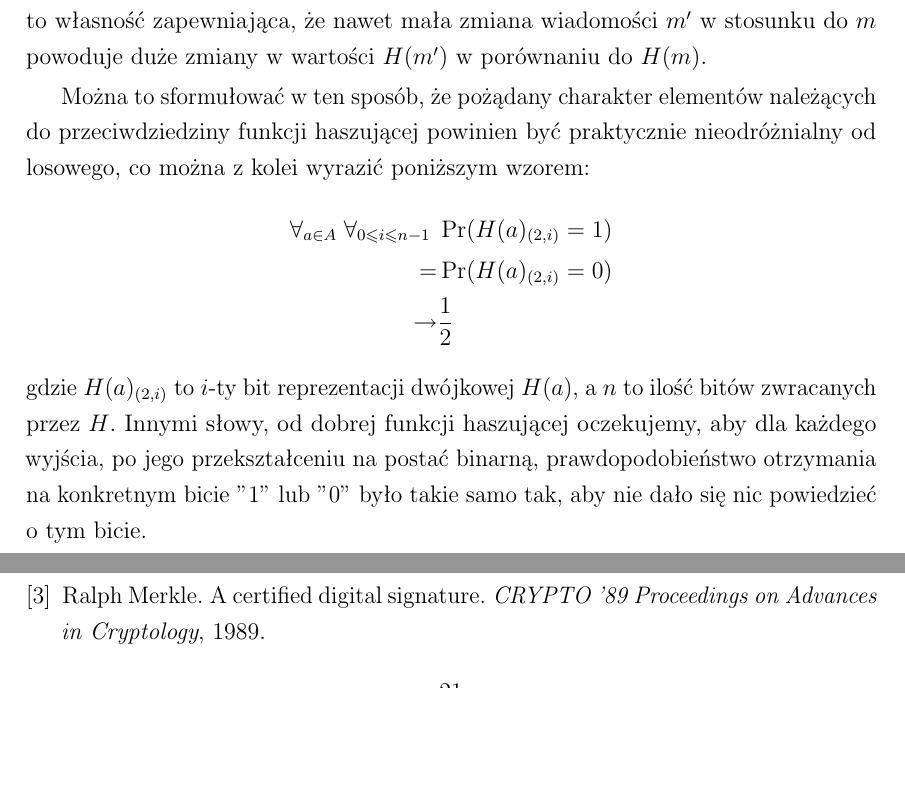
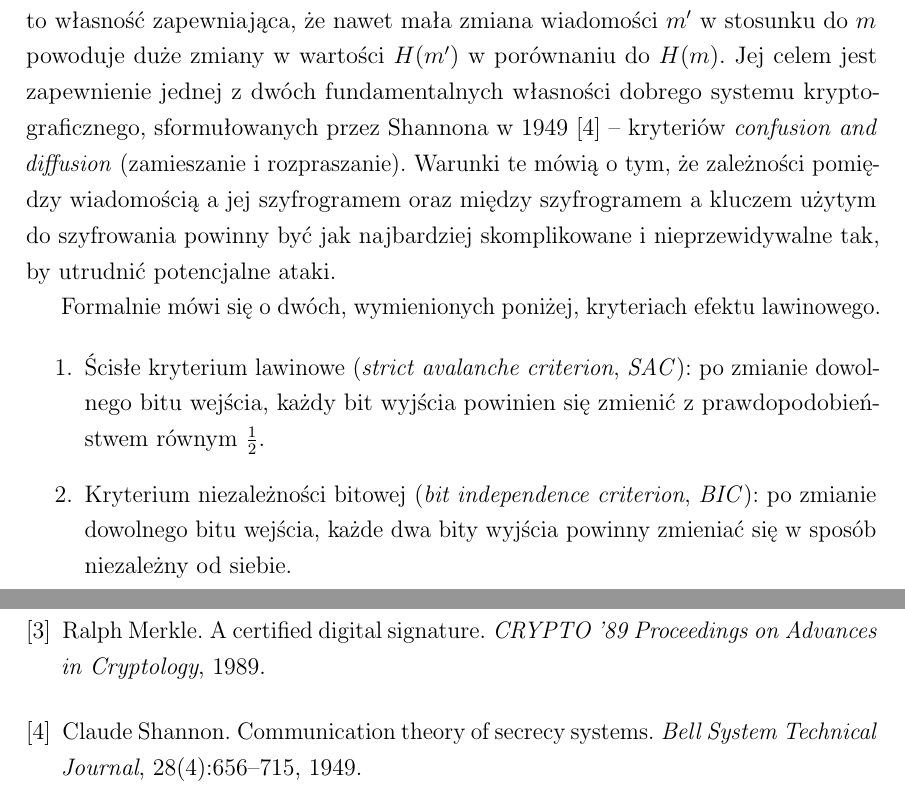
Before and after one commit to rr-/master-thesis, a LaTeX thesis (thesis.tex): two parts of pages 9 and 21 of 22, joined at a grey line, cut so that both start at the same text, the shorter picture padded with empty space. Compiled offline with pdfLaTeX.

Commit message:
Kryterium lawinowe + fix do nagłówku bibliografii

```diff
--- a/thesis.tex
+++ b/thesis.tex
@@ -263,27 +263,25 @@ spełnienia poprzednich własności.
 \label{sec:avalance_effect}
 W dobrych funkcjach haszujących powinien zachodzić tzw. efekt lawinowy. Jest to
 własność zapewniająca, że nawet mała zmiana wiadomości $m'$ w stosunku do $m$
-powoduje duże zmiany w wartości $H(m')$ w porównaniu do $H(m)$.
+powoduje duże zmiany w wartości $H(m')$ w porównaniu do $H(m)$. Jej celem jest
+zapewnienie jednej z dwóch fundamentalnych własności dobrego systemu
+kryptograficznego, sformułowanych przez Shannona w
+1949~\cite{confusion_diffusion} -- kryteriów \textit{confusion and diffusion}
+(zamieszanie i rozpraszanie). Warunki te mówią o tym, że zależności pomiędzy
+wiadomością a jej szyfrogramem oraz między szyfrogramem a kluczem użytym do
+szyfrowania powinny być jak najbardziej skomplikowane i nieprzewidywalne tak,
+by utrudnić potencjalne ataki.
 
-Można to sformułować w ten sposób, że pożądany charakter elementów należących
-do przeciwdziedziny funkcji haszującej powinien być praktycznie nieodróżnialny
-od losowego, co można z kolei wyrazić poniższym wzorem:
-$$
-    \begin{aligned}
-    \forall_{a \in A} \;
-    \forall_{0 \leq i \leq n-1} \;
-    &\Pr(H(a)_{(2,i)} = 1) \\
-    =& \Pr(H(a)_{(2,i)} = 0) \\
-    \to& \frac{1}{2}
-    \end{aligned}
-$$
-%todo: wzorki wprowadzają prawdopodobieństwo w zły sposób (sugerują, że hasze
-%są niedeterministyczne)
-gdzie $H(a)_{(2,i)}$ to $i$-ty bit reprezentacji dwójkowej $H(a)$, a $n$ to
-ilość bitów zwracanych przez $H$. Innymi słowy, od dobrej funkcji haszującej
-oczekujemy, aby dla każdego wyjścia, po jego przekształceniu na postać binarną,
-prawdopodobieństwo otrzymania na konkretnym bicie "1" lub "0" było takie samo
-tak, aby nie dało się nic powiedzieć o tym bicie.
+Formalnie mówi się o dwóch, wymienionych poniżej, kryteriach efektu lawinowego.
+
+\begin{myenumerate}
+\item Ścisłe kryterium lawinowe (\textit{strict avalanche criterion},
+\textit{SAC}): po zmianie dowolnego bitu wejścia, każdy bit wyjścia powinien
+się zmienić z prawdopodobieństwem równym $\frac{1}{2}$.
+\item Kryterium niezależności bitowej (\textit{bit independence criterion},
+\textit{BIC}): po zmianie dowolnego bitu wejścia, każde dwa bity wyjścia
+powinny zmieniać się w sposób niezależny od siebie.
+\end{myenumerate}
 
 \begin{figure}[hbt!]
 \pgfplotsset{width=14cm,height=7cm}
```
Also changed, not shown: bibliography.bib (+13 -3 lines), thesis.tex (3 more changed lines).
